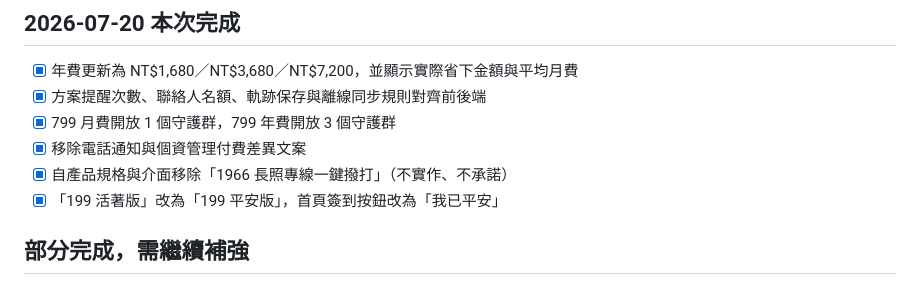
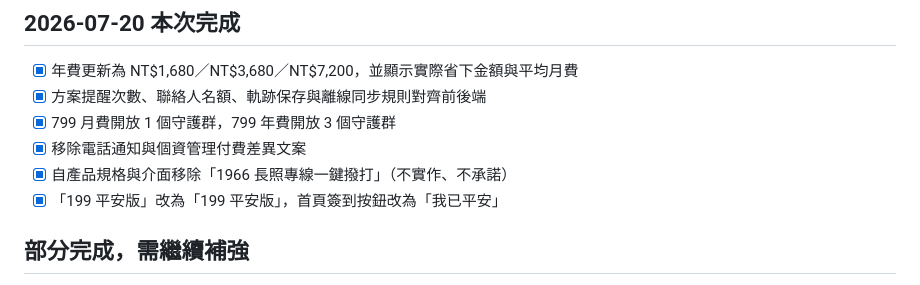
Before and after one commit to idappleilike3/alive-checkin, a Markdown page: 開發進度清單.md, the part around the change. Rendered like a GitHub page.

```diff
--- a/開發進度清單.md
+++ b/開發進度清單.md
@@ -124,7 +124,7 @@
 - [x] 799 月費開放 1 個守護群，799 年費開放 3 個守護群
 - [x] 移除電話通知與個資管理付費差異文案
 - [x] 自產品規格與介面移除「1966 長照專線一鍵撥打」（不實作、不承諾）
-- [x] 「199 活著版」改為「199 平安版」，首頁簽到按鈕改為「我已平安」
+- [x] 「199 平安版」改為「199 平安版」，首頁簽到按鈕改為「我已平安」
 
 ## 部分完成，需繼續補強
 
```
Also changed, not shown: 定位功能規格.md (+2 -2 lines), 流程說明.md (+1 -1 lines).
